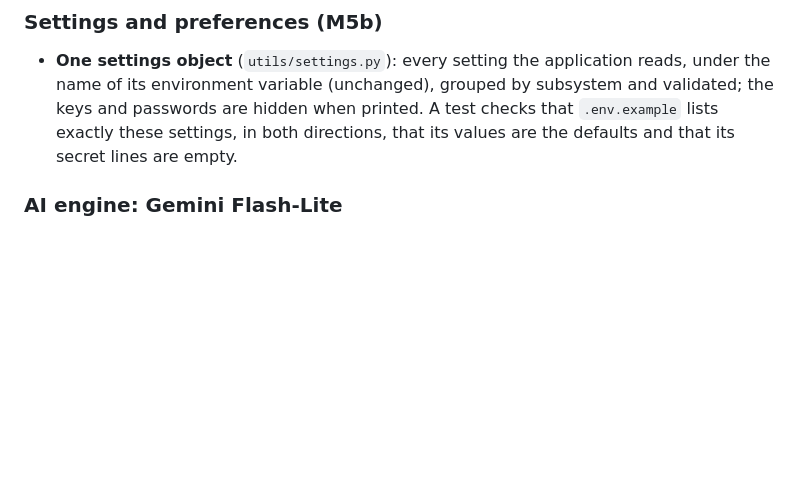
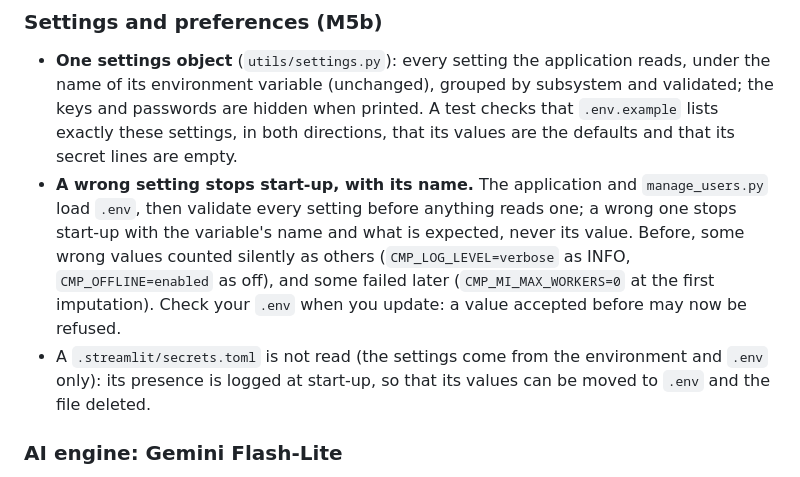
Before and after one commit to KarimELMERNISSI/Cohort-Studio, a Markdown page: CHANGELOG.md, the part around the change. Rendered like a GitHub page; blank space fills up the shorter version.

Commit message:
fix(settings): a wrong setting stops start-up, named without its value
main.py and manage_users.py call load_settings() first, in place of
load_dotenv: .env is loaded (a variable already set wins, once per
process: Streamlit runs main.py on every click), every setting is
validated, and a wrong one stops start-up before any module reads it.
The app shows "CohortStudio cannot start: ..." and stops at the top of
main.py (a module that reads a value at import time would otherwise
crash first, with the value in the traceback); manage_users exits with
the message. The message names each variable and what is expected,
never the value.

Behaviour changes (CHANGELOG): values that counted silently as others
are refused (CMP_LOG_LEVEL=verbose was INFO, CMP_OFFLINE=enabled was
off), and CMP_MI_MAX_WORKERS=0 stops start-up instead of the first
imputation. An empty value counts as unset in the settings; the readers
follow in the next commits. A .streamlit/secrets.toml is logged, not
read.

Tests: the app with three wrong settings shows the three names and no
value, and no sign-in form; manage_users exits on a wrong setting
without its value (a copy without a .env next to it, so the developer's
.env is not read); the existing start-up tests still pass (.env read
first, a set variable winning).

```diff
--- a/CHANGELOG.md
+++ b/CHANGELOG.md
@@ -424,6 +424,13 @@ All notable changes to CohortStudio (named Cohort Monitoring Package until 2.3)
   environment variable (unchanged), grouped by subsystem and validated; the keys and passwords are hidden when
   printed. A test checks that `.env.example` lists exactly these settings, in both directions, that its values are
   the defaults and that its secret lines are empty.
+- **A wrong setting stops start-up, with its name.** The application and `manage_users.py` load `.env`, then
+  validate every setting before anything reads one; a wrong one stops start-up with the variable's name and what is
+  expected, never its value. Before, some wrong values counted silently as others (`CMP_LOG_LEVEL=verbose` as INFO,
+  `CMP_OFFLINE=enabled` as off), and some failed later (`CMP_MI_MAX_WORKERS=0` at the first imputation). Check your
+  `.env` when you update: a value accepted before may now be refused.
+- A `.streamlit/secrets.toml` is not read (the settings come from the environment and `.env` only): its presence is
+  logged at start-up, so that its values can be moved to `.env` and the file deleted.
 
 ### AI engine: Gemini Flash-Lite
 
```
